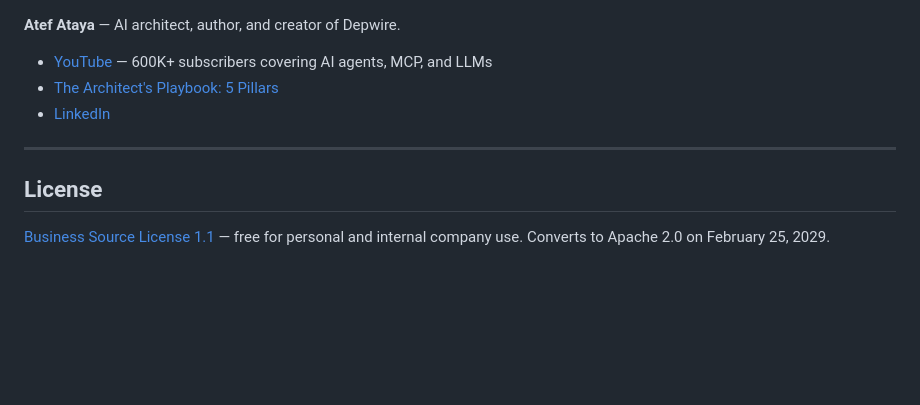
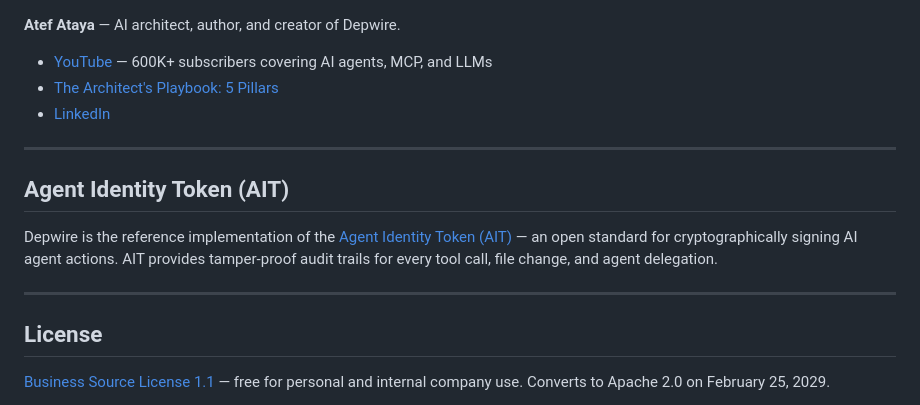
Before and after one commit to depwire/depwire, a Markdown page: README.md, the part around the change. Drawn GitHub-style; blank space fills up the shorter version.

Commit message:
docs: add AIT spec reference

```diff
--- a/README.md
+++ b/README.md
@@ -457,6 +457,12 @@ See [SECURITY.md](SECURITY.md) for full details.
 
 ---
 
+## Agent Identity Token (AIT)
+
+Depwire is the reference implementation of the [Agent Identity Token (AIT)](https://github.com/depwire/ait-spec) — an open standard for cryptographically signing AI agent actions. AIT provides tamper-proof audit trails for every tool call, file change, and agent delegation.
+
+---
+
 ## License
 
 [Business Source License 1.1](LICENSE) — free for personal and internal company use. Converts to Apache 2.0 on February 25, 2029.
```
